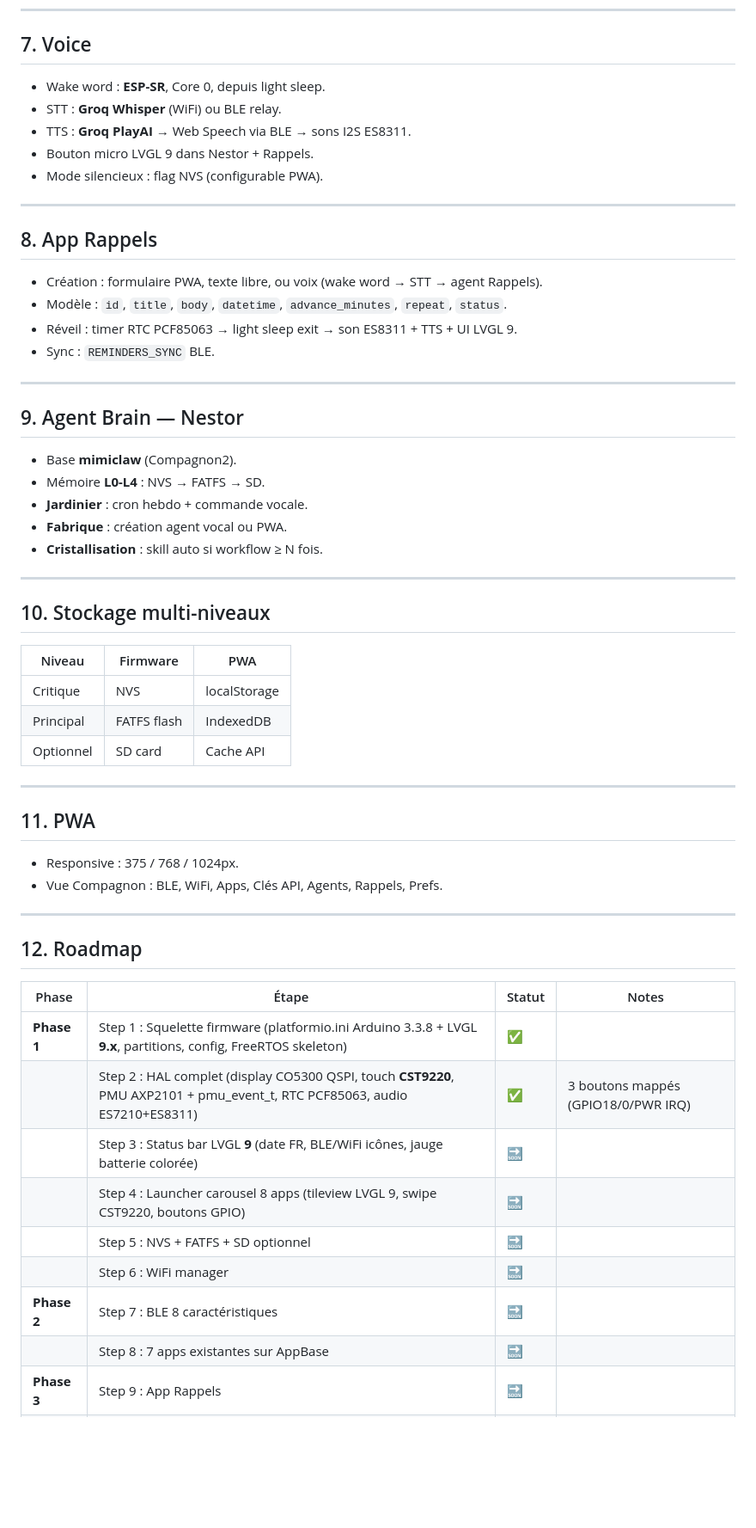
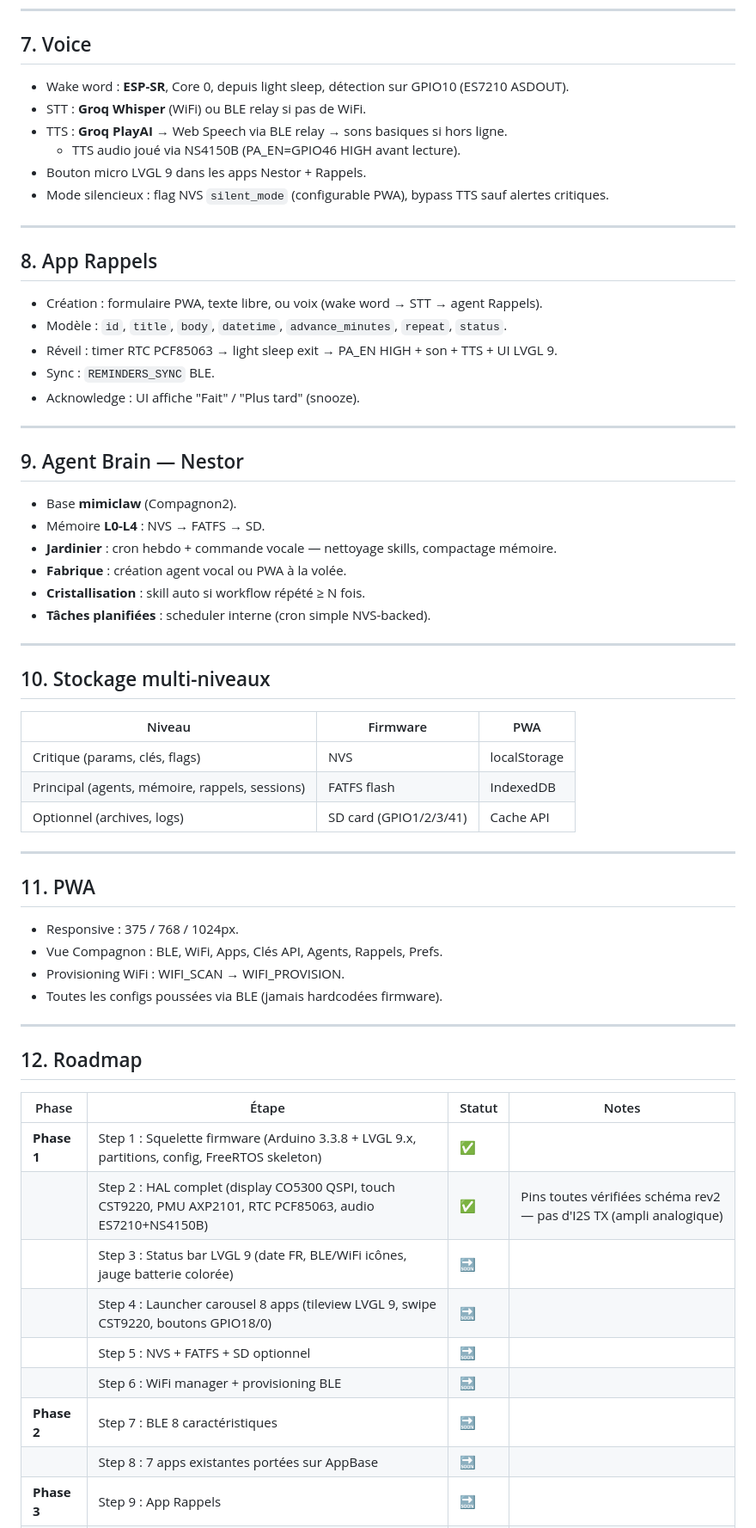
Before and after one commit to sicho95/CompagnonV2, a Markdown page: SPEC.md, the part around one of its changes. Shown at 86% size. GitHub-like rendering; blank space fills up the shorter version.

```diff
--- a/SPEC.md
+++ b/SPEC.md
@@ -240,11 +271,12 @@ Définis dans `config/ui_config.h`.
 
 ## 7. Voice
 
-- Wake word : **ESP-SR**, Core 0, depuis light sleep.
-- STT : **Groq Whisper** (WiFi) ou BLE relay.
-- TTS : **Groq PlayAI** → Web Speech via BLE → sons I2S ES8311.
-- Bouton micro LVGL 9 dans Nestor + Rappels.
-- Mode silencieux : flag NVS (configurable PWA).
+- Wake word : **ESP-SR**, Core 0, depuis light sleep, détection sur GPIO10 (ES7210 ASDOUT).
+- STT : **Groq Whisper** (WiFi) ou BLE relay si pas de WiFi.
+- TTS : **Groq PlayAI** → Web Speech via BLE relay → sons basiques si hors ligne.
+  - TTS audio joué via NS4150B (PA_EN=GPIO46 HIGH avant lecture).
+- Bouton micro LVGL 9 dans les apps Nestor + Rappels.
+- Mode silencieux : flag NVS `silent_mode` (configurable PWA), bypass TTS sauf alertes critiques.
 
 ---
 
@@ -252,8 +284,9 @@ Définis dans `config/ui_config.h`.
 
 - Création : formulaire PWA, texte libre, ou voix (wake word → STT → agent Rappels).
 - Modèle : `id`, `title`, `body`, `datetime`, `advance_minutes`, `repeat`, `status`.
-- Réveil : timer RTC PCF85063 → light sleep exit → son ES8311 + TTS + UI LVGL 9.
+- Réveil : timer RTC PCF85063 → light sleep exit → PA_EN HIGH + son + TTS + UI LVGL 9.
 - Sync : `REMINDERS_SYNC` BLE.
+- Acknowledge : UI affiche "Fait" / "Plus tard" (snooze).
 
 ---
 
@@ -261,9 +294,10 @@ Définis dans `config/ui_config.h`.
 
 - Base **mimiclaw** (Compagnon2).
 - Mémoire **L0-L4** : NVS → FATFS → SD.
-- **Jardinier** : cron hebdo + commande vocale.
-- **Fabrique** : création agent vocal ou PWA.
-- **Cristallisation** : skill auto si workflow ≥ N fois.
+- **Jardinier** : cron hebdo + commande vocale — nettoyage skills, compactage mémoire.
+- **Fabrique** : création agent vocal ou PWA à la volée.
+- **Cristallisation** : skill auto si workflow répété ≥ N fois.
+- **Tâches planifiées** : scheduler interne (cron simple NVS-backed).
 
 ---
 
@@ -271,9 +305,9 @@ Définis dans `config/ui_config.h`.
 
 | Niveau | Firmware | PWA |
 |--------|---------|-----|
-| Critique | NVS | localStorage |
-| Principal | FATFS flash | IndexedDB |
-| Optionnel | SD card | Cache API |
+| Critique (params, clés, flags) | NVS | localStorage |
+| Principal (agents, mémoire, rappels, sessions) | FATFS flash | IndexedDB |
+| Optionnel (archives, logs) | SD card (GPIO1/2/3/41) | Cache API |
 
 ---
 
@@ -281,6 +315,8 @@ Définis dans `config/ui_config.h`.
 
 - Responsive : 375 / 768 / 1024px.
 - Vue Compagnon : BLE, WiFi, Apps, Clés API, Agents, Rappels, Prefs.
+- Provisioning WiFi : WIFI_SCAN → WIFI_PROVISION.
+- Toutes les configs poussées via BLE (jamais hardcodées firmware).
 
 ---
 
@@ -288,12 +324,12 @@ Définis dans `config/ui_config.h`.
 
 | Phase | Étape | Statut | Notes |
 |-------|-------|--------|-------|
-| **Phase 1** | Step 1 : Squelette firmware (platformio.ini Arduino 3.3.8 + LVGL **9.x**, partitions, config, FreeRTOS skeleton) | ✅ | |
-| | Step 2 : HAL complet (display CO5300 QSPI, touch **CST9220**, PMU AXP2101 + pmu_event_t, RTC PCF85063, audio ES7210+ES8311) | ✅ | 3 boutons mappés (GPIO18/0/PWR IRQ) |
-| | Step 3 : Status bar LVGL **9** (date FR, BLE/WiFi icônes, jauge batterie colorée) | 🔜 | |
-| | Step 4 : Launcher carousel 8 apps (tileview LVGL 9, swipe CST9220, boutons GPIO) | 🔜 | |
+| **Phase 1** | Step 1 : Squelette firmware (Arduino 3.3.8 + LVGL 9.x, partitions, config, FreeRTOS skeleton) | ✅ | |
+| | Step 2 : HAL complet (display CO5300 QSPI, touch CST9220, PMU AXP2101, RTC PCF85063, audio ES7210+NS4150B) | ✅ | Pins toutes vérifiées schéma rev2 — pas d'I2S TX (ampli analogique) |
+| | Step 3 : Status bar LVGL 9 (date FR, BLE/WiFi icônes, jauge batterie colorée) | 🔜 | |
+| | Step 4 : Launcher carousel 8 apps (tileview LVGL 9, swipe CST9220, boutons GPIO18/0) | 🔜 | |
 | | Step 5 : NVS + FATFS + SD optionnel | 🔜 | |
-| | Step 6 : WiFi manager | 🔜 | |
+| | Step 6 : WiFi manager + provisioning BLE | 🔜 | |
 | **Phase 2** | Step 7 : BLE 8 caractéristiques | 🔜 | |
-| | Step 8 : 7 apps existantes sur AppBase | 🔜 | |
+| | Step 8 : 7 apps existantes portées sur AppBase | 🔜 | |
 | **Phase 3** | Step 9 : App Rappels | 🔜 | |
```
Also changed, not shown: other parts of SPEC.md (+66 -35 lines).
